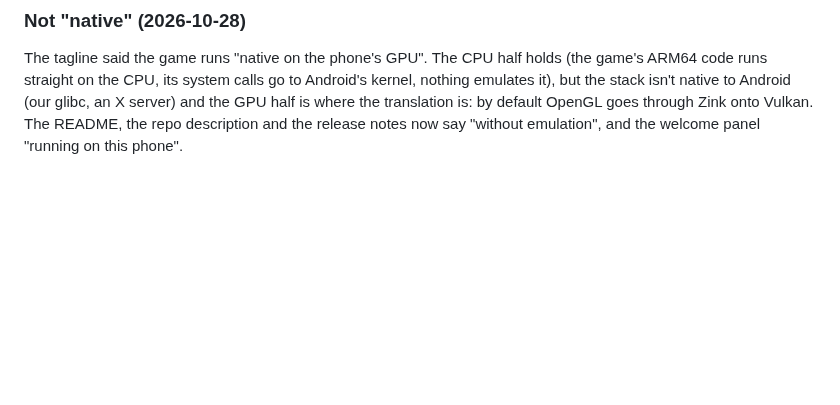
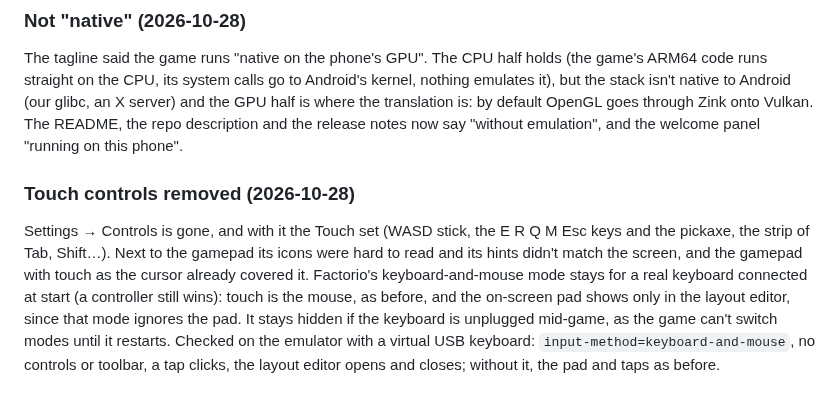
Before and after one commit to JulioFerrero/pocket-foundry, a Markdown page: NOTES.md, the part around the change. Rendered like a GitHub page; blank space fills up the shorter version.

```diff
--- a/NOTES.md
+++ b/NOTES.md
@@ -885,3 +885,12 @@ on the CPU, its system calls go to Android's kernel, nothing emulates it), but t
 (our glibc, an X server) and the GPU half is where the translation is: by default OpenGL goes through Zink onto
 Vulkan. The README, the repo description and the release notes now say "without emulation", and the welcome panel
 "running on this phone".
+
+### Touch controls removed (2026-10-28)
+Settings → Controls is gone, and with it the Touch set (WASD stick, the E R Q M Esc keys and the pickaxe, the strip
+of Tab, Shift…). Next to the gamepad its icons were hard to read and its hints didn't match the screen, and the
+gamepad with touch as the cursor already covered it. Factorio's keyboard-and-mouse mode stays for a real keyboard
+connected at start (a controller still wins): touch is the mouse, as before, and the on-screen pad shows only in the
+layout editor, since that mode ignores the pad. It stays hidden if the keyboard is unplugged mid-game, as the game
+can't switch modes until it restarts. Checked on the emulator with a virtual USB keyboard: `input-method=keyboard-and-mouse`,
+no controls or toolbar, a tap clicks, the layout editor opens and closes; without it, the pad and taps as before.
```
Also changed, not shown: README.md (+6 -13 lines), docs/screenshots/settings.jpg, 7 other files.
